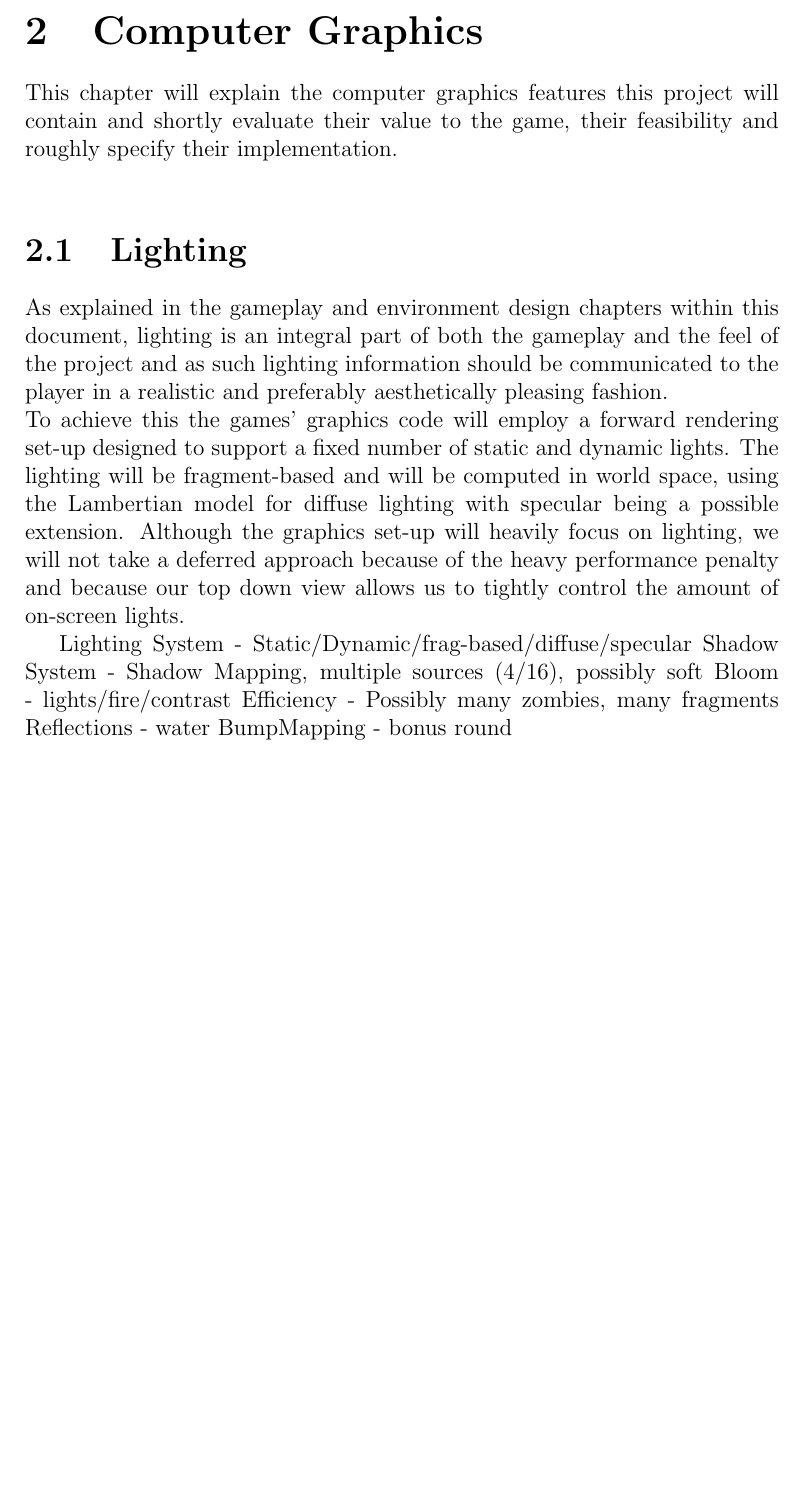
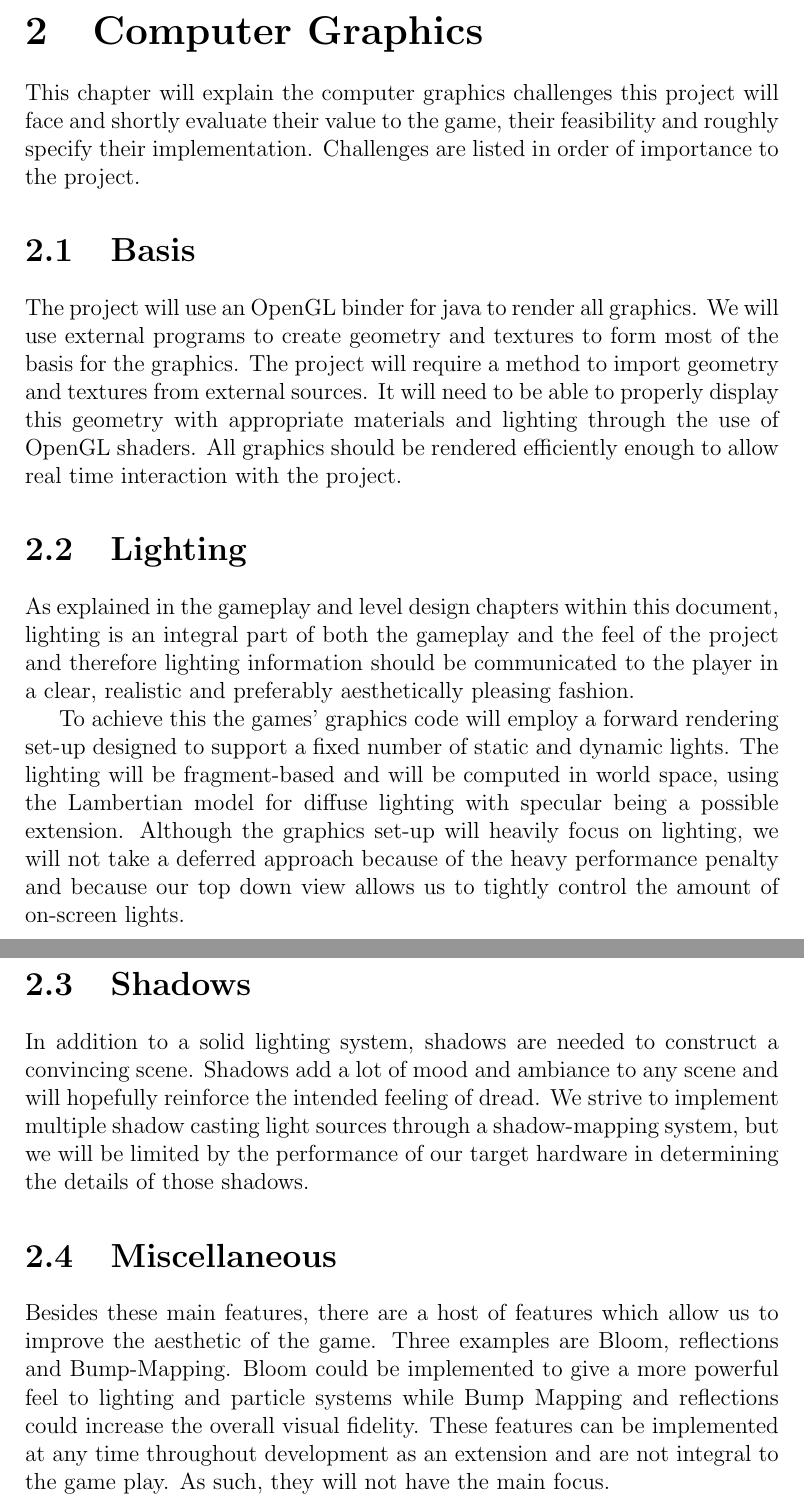
Before and after one commit to Heightened/Crouching-Zombie-Hidden-Viking, a LaTeX document (docs/concept.tex, which reads docs/chapters/cg.tex): part of page 4 of 4 before the commit and two parts of pages 4 and 5 of 5 after it, the two joined at a grey line, cut so that both start at the same text, the shorter picture padded with empty space. Compiled offline with pdfLaTeX.

Commit message:
CG version 2

```diff
--- a/docs/chapters/cg.tex
+++ b/docs/chapters/cg.tex
@@ -1,17 +1,18 @@
 \chapter{Computer Graphics}
 
-This chapter will explain the computer graphics features this project will contain and shortly evaluate their value to the game, their feasibility and roughly specify their implementation.\\
+This chapter will explain the computer graphics challenges this project will face and shortly evaluate their value to the game, their feasibility and roughly specify their implementation. Challenges are listed in order of importance to the project.
 
-
+\section{Basis}
+The project will use an OpenGL binder for java to render all graphics. We will use external programs to create geometry and textures to form most of the basis for the graphics. The project will require a method to import geometry and textures from external sources. It will need to be able to properly display this geometry with appropriate materials and lighting through the use of OpenGL shaders. All graphics should be rendered efficiently enough to allow real time interaction with the project.
 
 \section{Lighting}
-As explained in the gameplay and environment design chapters within this document, lighting is an integral part of both the gameplay and the feel of the project and as such lighting information should be communicated to the player in a realistic and preferably aesthetically pleasing fashion.\\
+As explained in the gameplay and level design chapters within this document, lighting is an integral part of both the gameplay and the feel of the project and therefore lighting information should be communicated to the player in a clear, realistic and preferably aesthetically pleasing fashion.
+
 To achieve this the games' graphics code will employ a forward rendering set-up designed to support a fixed number of static and dynamic lights. The lighting will be fragment-based and will be computed in world space, using the Lambertian model for diffuse lighting with specular being a possible extension.
 Although the graphics set-up will heavily focus on lighting, we will not take a deferred approach because of the heavy performance penalty and because our top down view allows us to tightly control the amount of on-screen lights.
 
-Lighting System - Static/Dynamic/frag-based/diffuse/specular
-Shadow System - Shadow Mapping, multiple sources (4/16), possibly soft
-Bloom - lights/fire/contrast
-Efficiency - Possibly many zombies, many fragments
-Reflections - water
-BumpMapping - bonus round
+\section{Shadows}
+In addition to a solid lighting system, shadows are needed to construct a convincing scene. Shadows add a lot of mood and ambiance to any scene and will hopefully reinforce the intended feeling of dread. We strive to implement multiple shadow casting light sources through a shadow-mapping system, but we will be limited by the performance of our target hardware in determining the details of those shadows.
+
+\section{Miscellaneous}
+Besides these main features, there are a host of features which allow us to improve the aesthetic of the game. Three examples are Bloom, reflections and Bump-Mapping. Bloom could be implemented to give a more powerful feel to lighting and particle systems while Bump Mapping and reflections could increase the overall visual fidelity. These features can be implemented at any time throughout development as an extension and are not integral to the game play. As such, they will not have the main focus.
```
